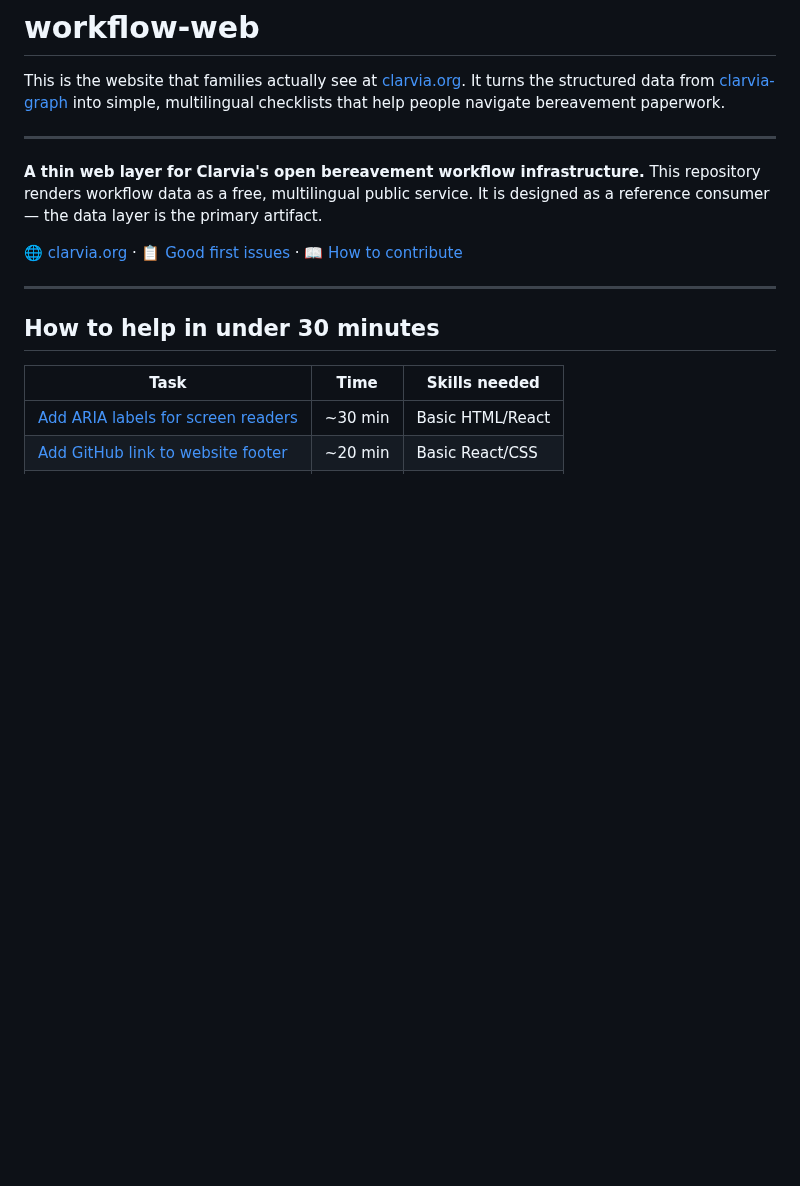
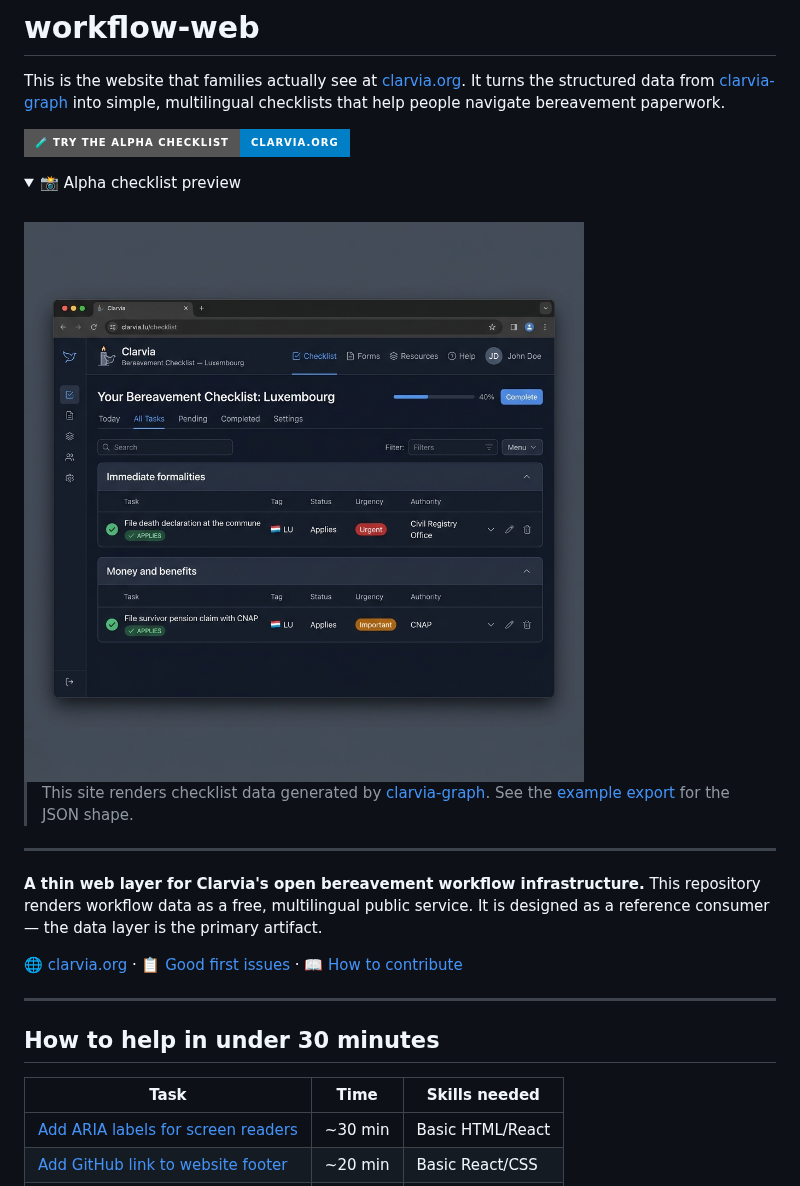
Before and after one commit to clarvia-org/clarvia-graph, a Markdown page: README.md, the part around the change. GitHub-like rendering; pictures changed too: checklist-alpha-preview.png (added); folded sections open; badges without logos; blank space fills up the shorter version.

Commit message:
docs: add alpha checklist badge and preview screenshot (#39)
Adds the same alpha checklist badge and collapsible screenshot preview
that was added to clarvia-graph.

- 🧪 Badge linking to clarvia.org/en/checklist
- 📸 Collapsible screenshot preview
- Links back to the clarvia-graph example export

```diff
--- a/README.md
+++ b/README.md
@@ -1,6 +1,19 @@
 # workflow-web
 
 This is the website that families actually see at [clarvia.org](https://clarvia.org). It turns the structured data from [clarvia-graph](https://github.com/clarvia-org/clarvia-graph) into simple, multilingual checklists that help people navigate bereavement paperwork.
+
+[![Try the alpha checklist](https://img.shields.io/badge/🧪_Try_the_alpha_checklist-clarvia.org-blue?style=for-the-badge)](https://clarvia.org/en/checklist)
+
+<details>
+<summary>📸 Alpha checklist preview</summary>
+
+<br>
+
+<img src="checklist-alpha-preview.png" alt="Clarvia bereavement checklist — alpha preview" width="720">
+
+> This site renders checklist data generated by [clarvia-graph](https://github.com/clarvia-org/clarvia-graph). See the [example export](https://github.com/clarvia-org/clarvia-graph/blob/main/exports/example-bereavement-lu.json) for the JSON shape.
+
+</details>
 
 ---
 
```
